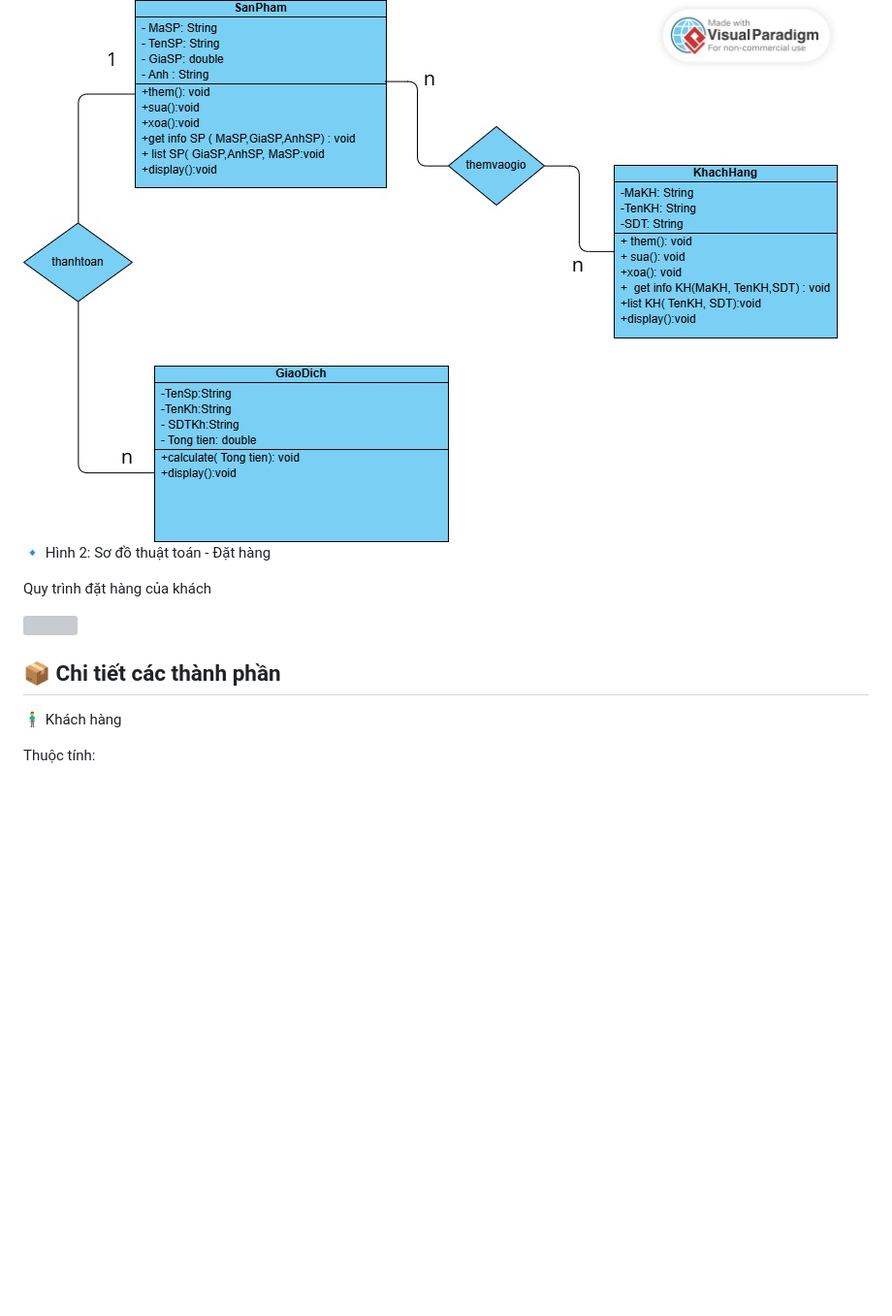
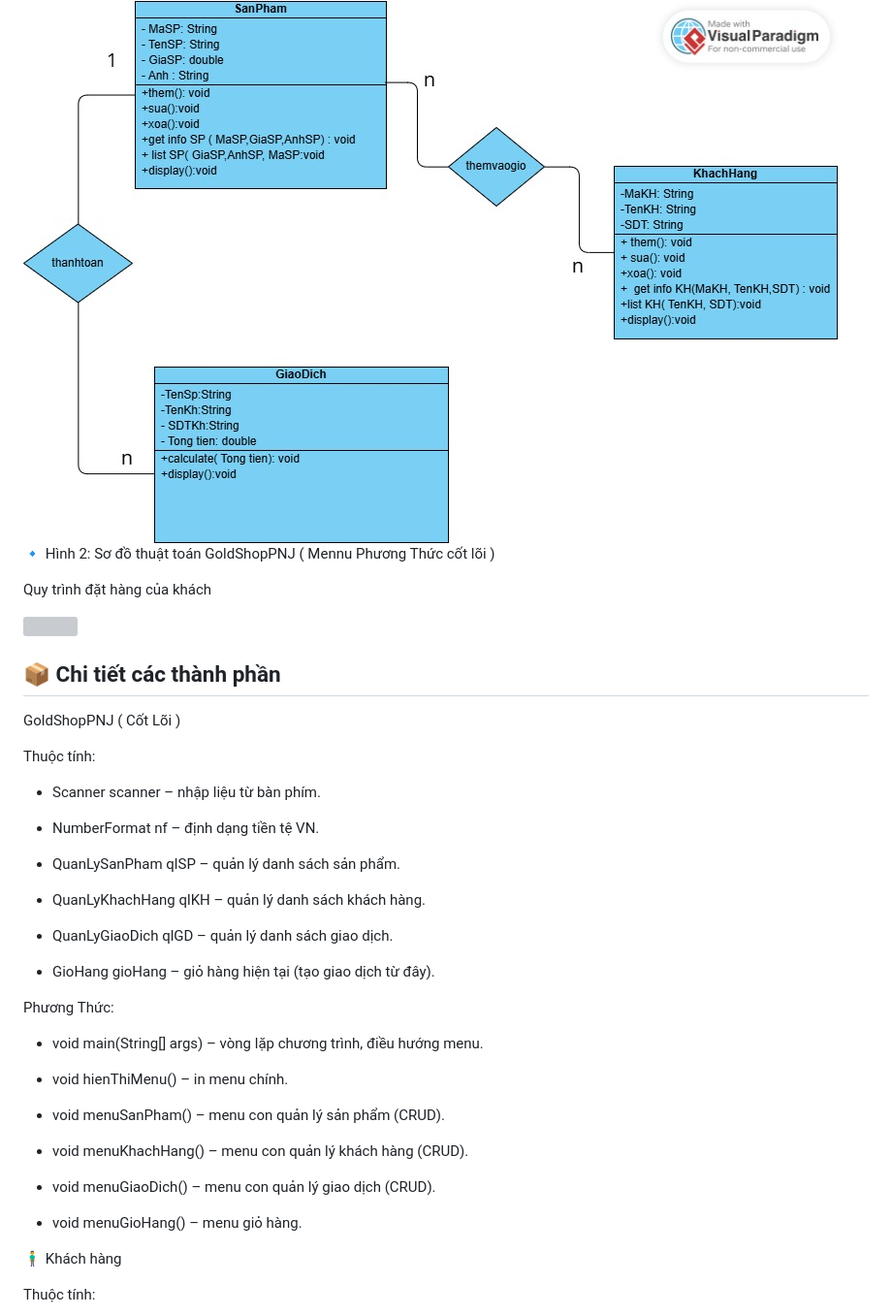
Before and after one commit to ptthvy/00P_N05_T3_2025_GROUP_VY_TRUONG_NAM, a Markdown page: README.md, the part around one of its changes. Shown at 97% size. Rendered like a GitHub page; blank space fills up the shorter version; grey boxes are pictures that could not be loaded.

```diff
--- a/README.md
+++ b/README.md
@@ -30,13 +30,47 @@ Mô tả mối quan hệ giữa 3 thực thể chính: Khách hàng, Sản phẩ
 
 <img src='Anh/SƠ ĐỒ CHỨC NĂNG.jpg'>
 
-🔹 Hình 2: Sơ đồ thuật toán - Đặt hàng
+🔹 Hình 2: Sơ đồ thuật toán GoldShopPNJ ( Mennu Phương Thức cốt lõi )
+
 
 Quy trình đặt hàng của khách
 
 <img src=''>
 
 ## 📦 Chi tiết các thành phần
+
+GoldShopPNJ ( Cốt Lõi )
+
+Thuộc tính:
+
+- Scanner scanner – nhập liệu từ bàn phím.
+
+-  NumberFormat nf – định dạng tiền tệ VN.
+
+- QuanLySanPham qlSP – quản lý danh sách sản phẩm.
+
+- QuanLyKhachHang qlKH – quản lý danh sách khách hàng.
+
+-  QuanLyGiaoDich qlGD – quản lý danh sách giao dịch.
+
+-  GioHang gioHang – giỏ hàng hiện tại (tạo giao dịch từ đây).
+
+  Phương Thức:
+
+ -  void main(String[] args) – vòng lặp chương trình, điều hướng menu.
+
+ -  void hienThiMenu() – in menu chính.
+
+ -   void menuSanPham() – menu con quản lý sản phẩm (CRUD).
+
+ -   void menuKhachHang() – menu con quản lý khách hàng (CRUD).
+
+ -   void menuGiaoDich() – menu con  quản lý giao dịch (CRUD).
+
+ -    void menuGioHang() – menu giỏ hàng.
+
+
+
 🧍‍♂️ Khách hàng
 
 Thuộc tính:
```
Also changed, not shown: other parts of README.md (+9 -48 lines).
